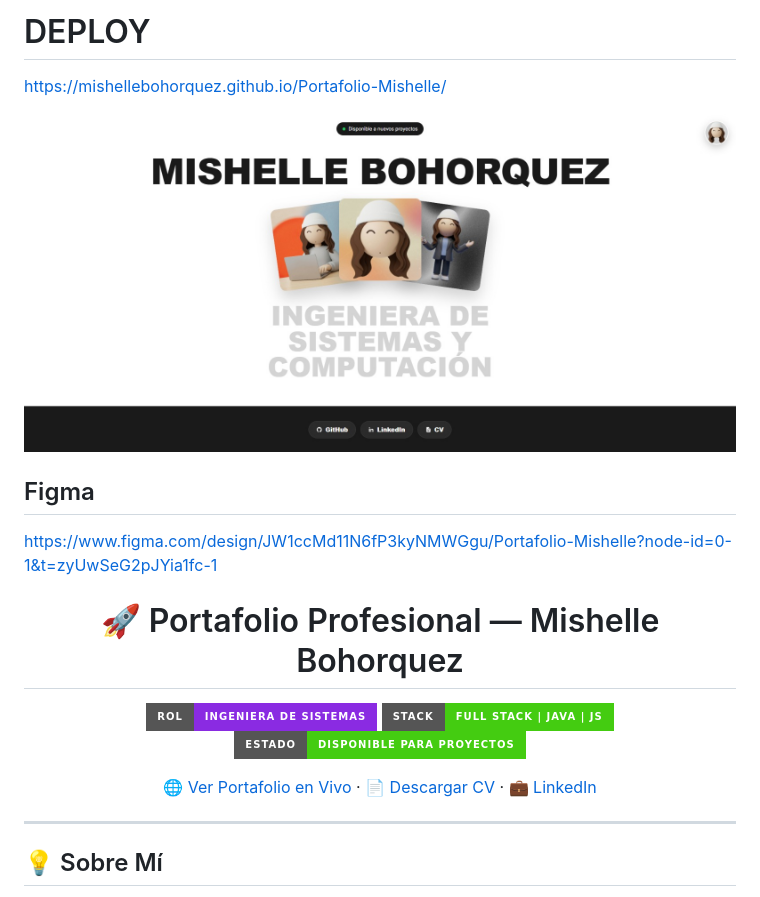
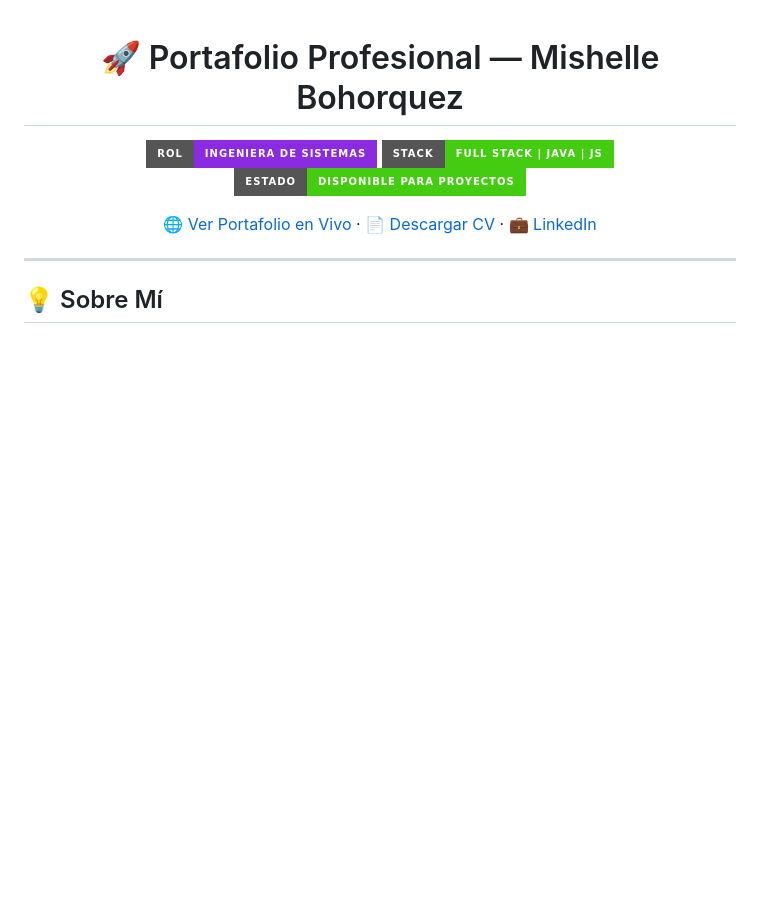
Before and after one commit to MishelleBohorquez/Portafolio-Mishelle, a Markdown page: README.md, the part around one of its changes. Drawn GitHub-style; badges without logos; blank space fills up the shorter version.

Commit message:
Arreglo del readme

```diff
--- a/README.md
+++ b/README.md
@@ -1,14 +1,3 @@
-# DEPLOY
-
-https://mishellebohorquez.github.io/Portafolio-Mishelle/
-
-![Interfaz deploy](./assets/me/image.png)
-
-## Figma
-
-https://www.figma.com/design/JW1ccMd11N6fP3kyNMWGgu/Portafolio-Mishelle?node-id=0-1&t=zyUwSeG2pJYia1fc-1
-
-
 <div align="center">
 
 # 🚀 Portafolio Profesional — Mishelle Bohorquez
```
Also changed, not shown: other parts of README.md (+6 -1 lines).
